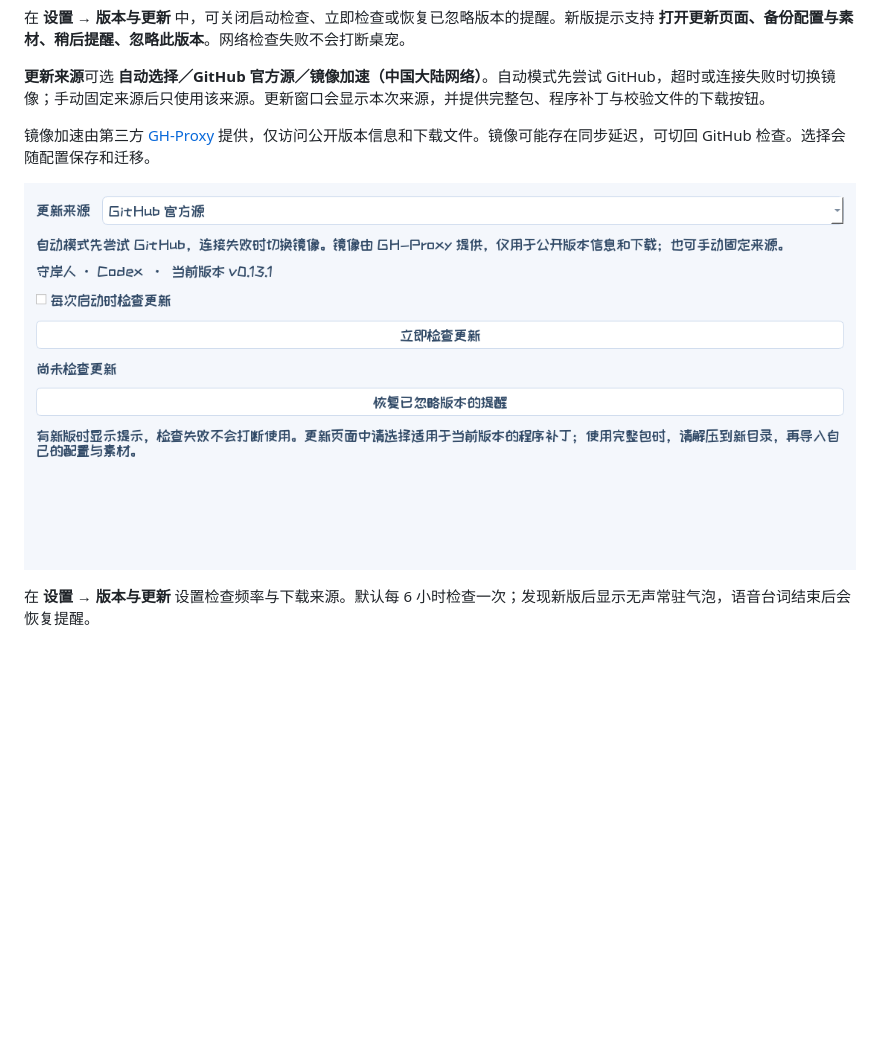
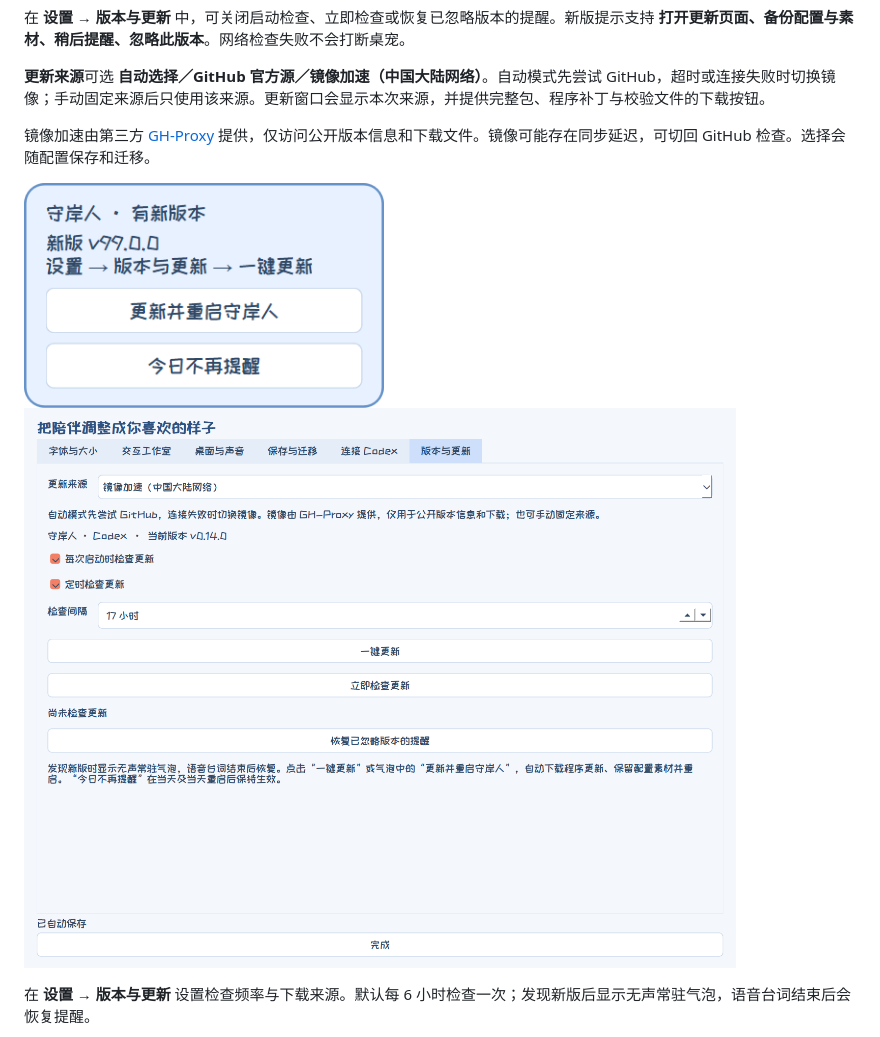
Before and after one commit to Doya16/shorekeeper-codex-pet, a Markdown page: README.md, the part around the change. GitHub-like rendering; pictures changed too: docs/demo/update-notice.png (added), docs/demo/update-settings.png; blank space fills up the shorter version.

```diff
--- a/README.md
+++ b/README.md
@@ -106,6 +106,8 @@
 **更新来源**可选 **自动选择／GitHub 官方源／镜像加速（中国大陆网络）**。自动模式先尝试 GitHub，超时或连接失败时切换镜像；手动固定来源后只使用该来源。更新窗口会显示本次来源，并提供完整包、程序补丁与校验文件的下载按钮。
 
 镜像加速由第三方 [GH-Proxy](https://gh-proxy.com/docs/github-accelerator) 提供，仅访问公开版本信息和下载文件。镜像可能存在同步延迟，可切回 GitHub 检查。选择会随配置保存和迁移。
+
+<img src="docs/demo/update-notice.png" width="360" alt="无声常驻更新气泡，版本号为示例">
 
 ![版本与更新设置](docs/demo/update-settings.png)
 
```
Also changed, not shown: docs/UPDATE-VALIDATION-v0.14.0.md (added, +27 -0 lines).
